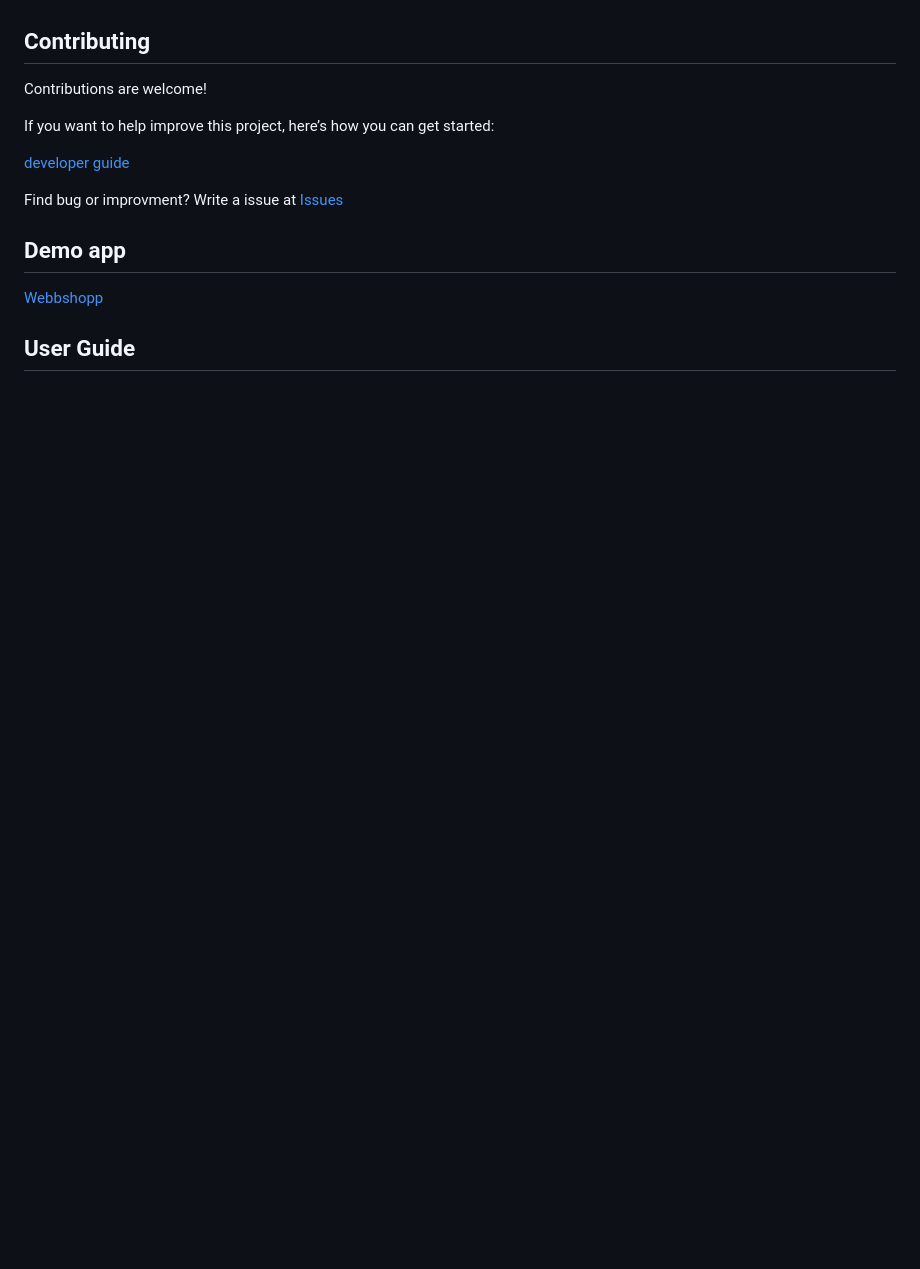
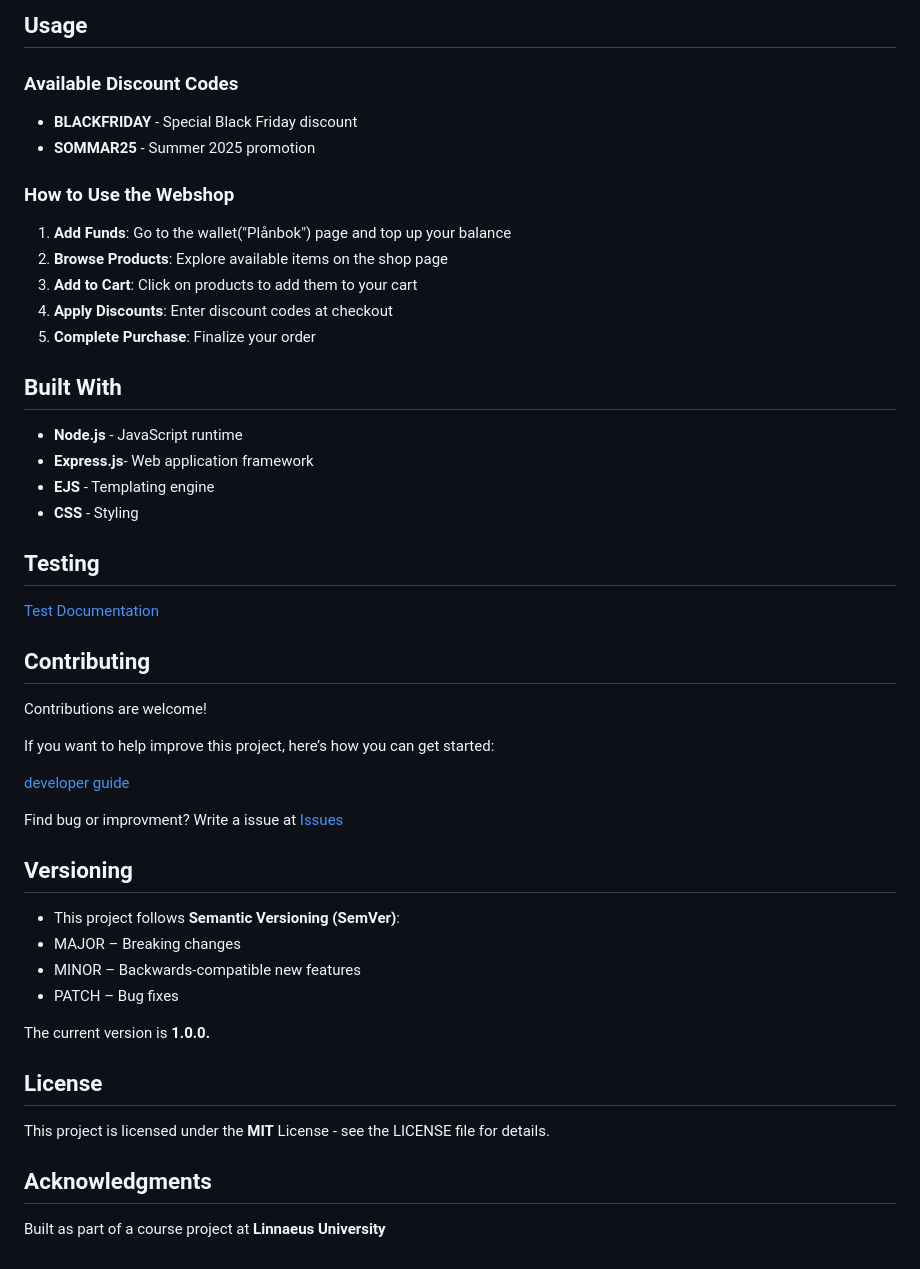
Before and after one commit to Cappe99/L3-App-1DV610, a Markdown page: README.md, the part around the change printed below. Drawn GitHub-style; blank space fills up the shorter version.

```diff
--- a/README.md
+++ b/README.md
@@ -19,4 +41,31 @@ If you whant to have a local copy of this project on your computer please follow
 
+
+## Usage
+
+### Available Discount Codes
+
+- **BLACKFRIDAY** - Special Black Friday discount
+- **SOMMAR25** - Summer 2025 promotion
+
+### How to Use the Webshop
+
+1. **Add Funds**: Go to the wallet("Plånbok") page and top up your balance
+2. **Browse Products**: Explore available items on the shop page
+3. **Add to Cart**: Click on products to add them to your cart
+4. **Apply Discounts**: Enter discount codes at checkout
+5. **Complete Purchase**: Finalize your order
+
+## Built With
+
+- **Node.js** - JavaScript runtime
+- **Express.js**- Web application framework
+- **EJS** - Templating engine
+- **CSS** - Styling
+
+
+## Testing
+
+[Test Documentation](https://github.com/Cappe99/L3-App-1DV610/blob/main/Docs/Testspecifikation.md)
 
 ## Contributing
 
@@ -28,8 +77,19 @@ If you want to help improve this project, here’s how you can get started:
 
 Find bug or improvment? Write a issue at [Issues](https://github.com/Cappe99/L3-App-1DV610/issues)
 
-## Demo app
+## Versioning
 
-[Webbshopp](https://l3-app-1dv610-production.up.railway.app/)
+- This project follows **Semantic Versioning (SemVer)**:
+- MAJOR – Breaking changes
+- MINOR – Backwards-compatible new features
+- PATCH – Bug fixes
 
-## User Guide
+The current version is **1.0.0.**
+
+## License
+
+This project is licensed under the **MIT** License - see the LICENSE file for details.
+
+## Acknowledgments
+
+Built as part of a course project at **Linnaeus University**
```
Also changed, not shown: other parts of README.md (+27 -5 lines), Docs/installProject.md (+12 -2 lines), Docs/reflection.md (+2 -0 lines), public/images/HomePage.PNG (added), public/images/cart.PNG (added).
